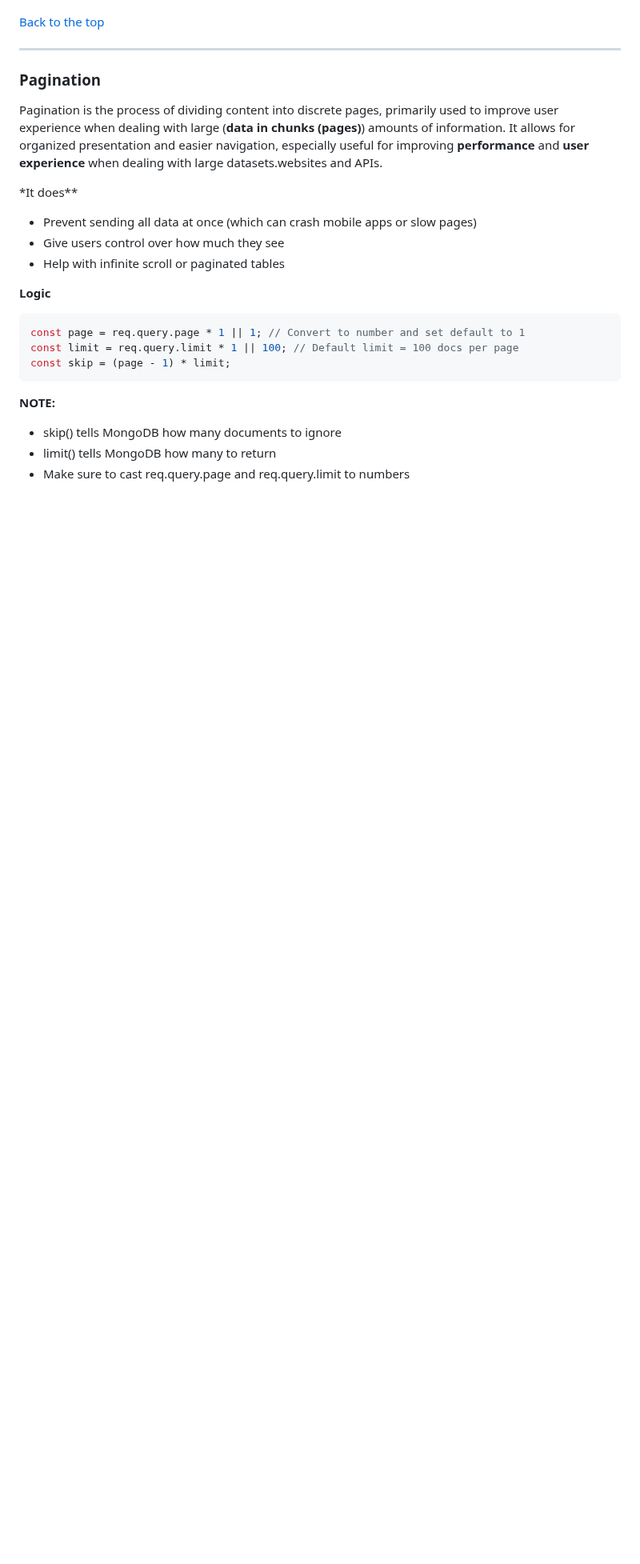
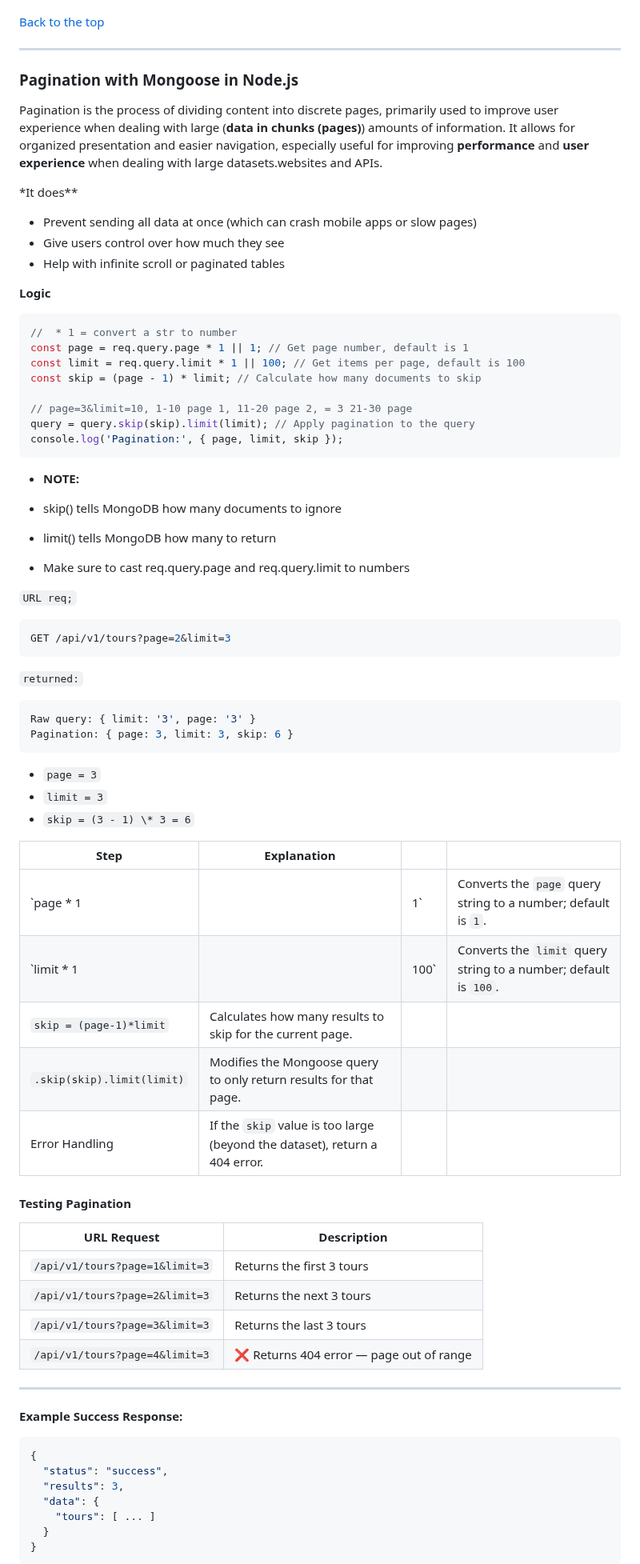
Before and after one commit to TVATDCI/natours-2025, a Markdown page: README.md, the part around one of its changes. Shown at 80% size. Drawn GitHub-style; blank space fills up the shorter version.

Commit message:
pagination with Mongoose in Node.Js

````diff
--- a/README.md
+++ b/README.md
@@ -1140,7 +1140,7 @@ password: {
 
 ---
 
-### Pagination
+### Pagination with Mongoose in Node.js
 
 Pagination is the process of dividing content into discrete pages, primarily used to improve user experience when dealing with large (**data in chunks (pages)**) amounts of information. It allows for organized presentation and easier navigation, especially useful for improving **performance** and **user experience** when dealing with large datasets.websites and APIs.
 
@@ -1153,13 +1153,67 @@ Pagination is the process of dividing content into discrete pages, primarily use
 **Logic**
 
 ```js
-const page = req.query.page * 1 || 1; // Convert to number and set default to 1
-const limit = req.query.limit * 1 || 100; // Default limit = 100 docs per page
-const skip = (page - 1) * limit;
+//  * 1 = convert a str to number
+const page = req.query.page * 1 || 1; // Get page number, default is 1
+const limit = req.query.limit * 1 || 100; // Get items per page, default is 100
+const skip = (page - 1) * limit; // Calculate how many documents to skip
+
+// page=3&limit=10, 1-10 page 1, 11-20 page 2, = 3 21-30 page
+query = query.skip(skip).limit(limit); // Apply pagination to the query
+console.log('Pagination:', { page, limit, skip });
 ```
 
-**NOTE:**
+- **NOTE:**
 
 - skip() tells MongoDB how many documents to ignore
 - limit() tells MongoDB how many to return
 - Make sure to cast req.query.page and req.query.limit to numbers
+
+`URL req;`
+
+```bash
+GET /api/v1/tours?page=2&limit=3
+```
+
+`returned:`
+
+```bash
+Raw query: { limit: '3', page: '3' }
+Pagination: { page: 3, limit: 3, skip: 6 }
+```
+
+- `page = 3`
+- `limit = 3`
+- `skip = (3 - 1) \* 3 = 6`
+
+| Step                       | Explanation                                                                |       |                                                                  |
+| -------------------------- | -------------------------------------------------------------------------- | ----- | ---------------------------------------------------------------- |
+| \`page \* 1                |                                                                            | 1\`   | Converts the `page` query string to a number; default is `1`.    |
+| \`limit \* 1               |                                                                            | 100\` | Converts the `limit` query string to a number; default is `100`. |
+| `skip = (page-1)*limit`    | Calculates how many results to skip for the current page.                  |       |                                                                  |
+| `.skip(skip).limit(limit)` | Modifies the Mongoose query to only return results for that page.          |       |                                                                  |
+| Error Handling             | If the `skip` value is too large (beyond the dataset), return a 404 error. |       |                                                                  |
+
+#### Testing Pagination
+
+| URL Request                    | Description                              |
+| ------------------------------ | ---------------------------------------- |
+| `/api/v1/tours?page=1&limit=3` | Returns the first 3 tours                |
+| `/api/v1/tours?page=2&limit=3` | Returns the next 3 tours                 |
+| `/api/v1/tours?page=3&limit=3` | Returns the last 3 tours                 |
+| `/api/v1/tours?page=4&limit=3` | ❌ Returns 404 error — page out of range |
+
+---
+
+**Example Success Response:**
+
+```js
+{
+  "status": "success",
+  "results": 3,
+  "data": {
+    "tours": [ ... ]
+  }
+}
+```
+
````
Also changed, not shown: other parts of README.md (+21 -0 lines).
